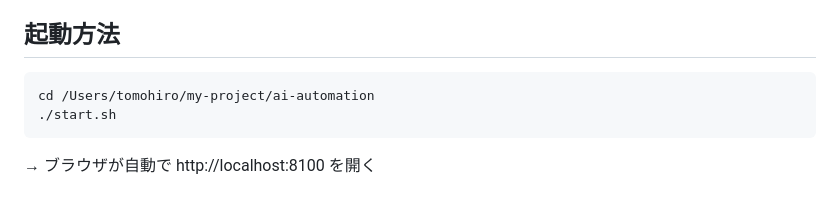
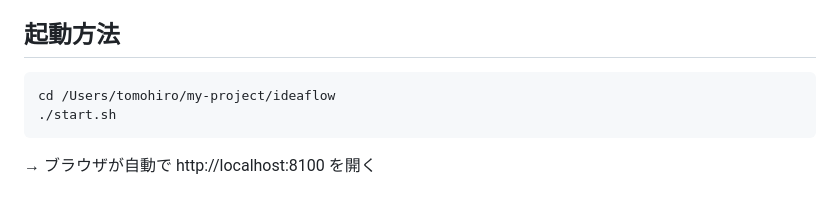
Before and after one commit to ishiwaki-ai/ideaflow, a Markdown page: CLAUDE.md, the part around the change. Rendered like a GitHub page.

Commit message:
docs: ローカルのフォルダ名を ai-automation → ideaflow に統一したのでパスを更新
GitHub のリポジトリ名が ideaflow なのに対し、ローカルだけ ai-automation で
食い違っていた。

Co-Authored-By: Claude Opus 5 <noreply@anthropic.com>

````diff
--- a/CLAUDE.md
+++ b/CLAUDE.md
@@ -9,7 +9,7 @@ AI化のアイデア出しから自動化フロー設計まで一気通貫でで
 
 ## 起動方法
 ```bash
-cd /Users/tomohiro/my-project/ai-automation
+cd /Users/tomohiro/my-project/ideaflow
 ./start.sh
 ```
 → ブラウザが自動で http://localhost:8100 を開く
````
